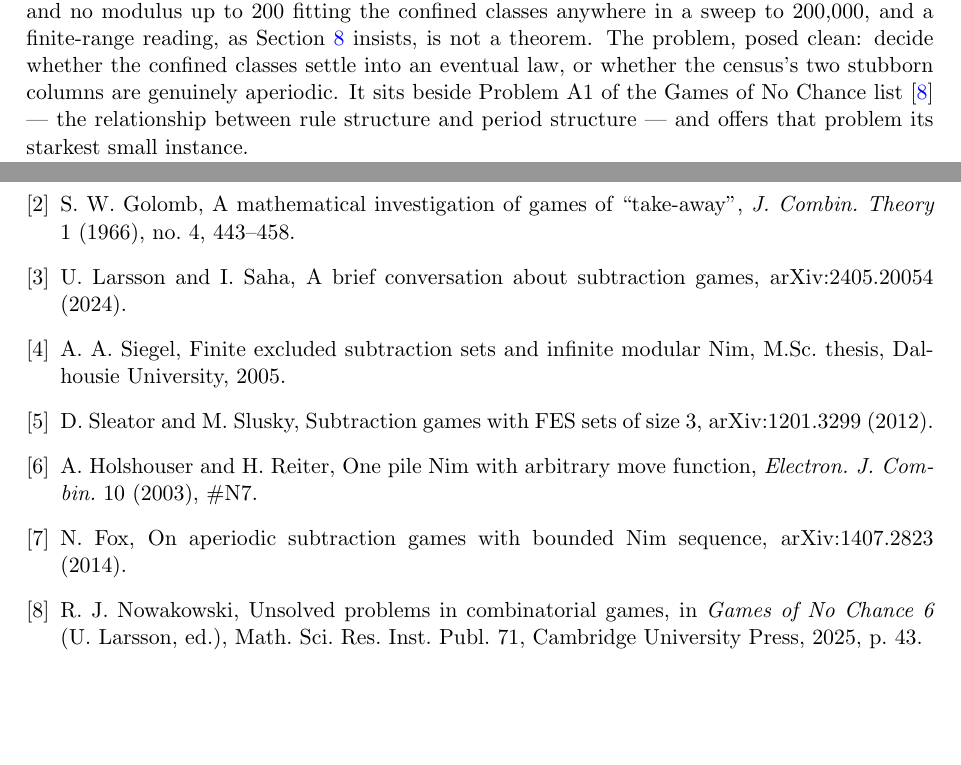
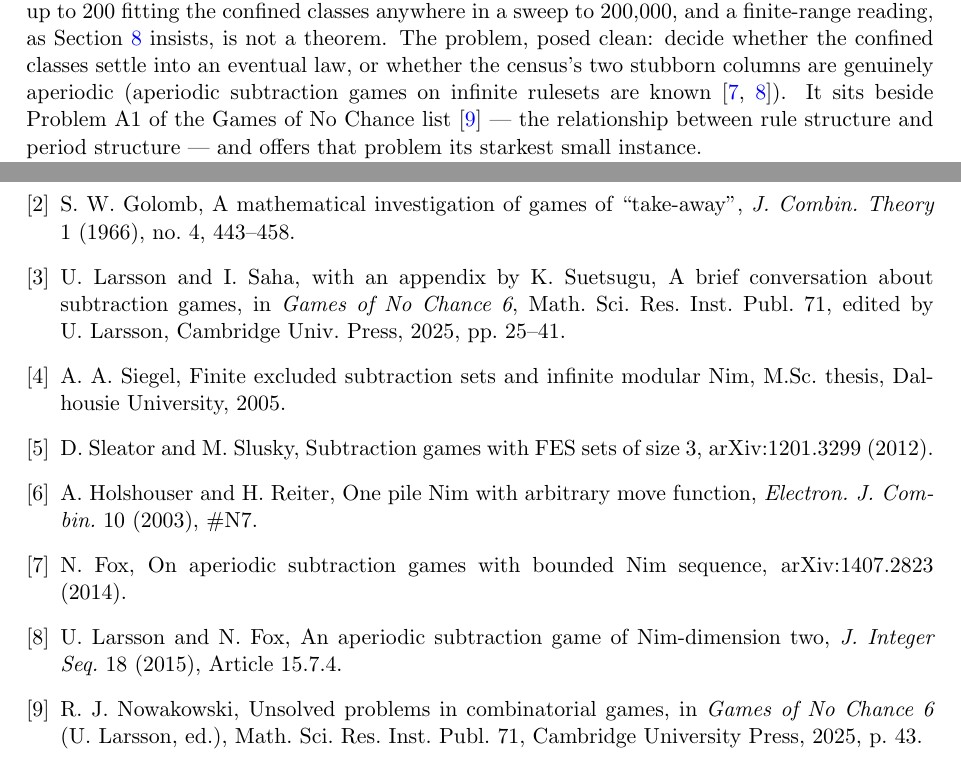
Before and after one commit to hamzagul07/gamehunter, a LaTeX paper (paper/main.tex): two parts of pages 13 and 14 of 14, joined at a grey line, cut so that both start at the same text, the shorter picture padded with empty space. Compiled offline with pdfLaTeX.

Commit message:
Bibliography corrections per U. Larsson (published survey version; Larsson-Fox 2015)
1. {survey} repointed from the arXiv preprint to the published version:
   Games of No Chance 6, MSRI Publ. 71, pp. 25-41, with Suetsugu appendix.
   Editor line verified by fetching library.slmath.org/books/Book71/, which
   reads "Edited by Urban Larsson"; "edited by U.~Larsson" inserted before
   the publisher as instructed. The cached volume TOC independently
   confirms the chapter begins at page 25.
2. {larsson-fox} added immediately after {fox}: Larsson and Fox, "An
   aperiodic subtraction game of Nim-dimension two", J. Integer Seq. 18
   (2015), Article 15.7.4.
3. Intro: "...finite computation \cite{golomb}" -> "...\cite{golomb}; see
   \cite{survey} for a recent survey."
4. Section 9: "...are genuinely aperiodic." -> "...are genuinely aperiodic
   (aperiodic subtraction games on infinite rulesets are known
   \cite{fox, larsson-fox})."

Inserting {larsson-fox} at position 8 renumbered five downstream entries;
all citations use \cite, so every in-text number followed automatically:
gonc6 8->9, lessons 9->10, graffiti 10->11, ramanujan-machine 11->12,
funsearch 12->13. Verified in the rendered PDF.

Abbreviation spacing in the new survey entry uses "\ " after periods,
matching the existing {gonc6} entry.

14 pages, 0 errors, 0 undefined references or citations, 0 overfull boxes.

Co-Authored-By: Claude Opus 5 (1M context) <noreply@anthropic.com>

```diff
--- a/paper/main.tex
+++ b/paper/main.tex
@@ -1018,7 +1019,8 @@ fitting the confined classes anywhere in a sweep to 200,000, and a
 finite-range reading, as Section~\ref{sec:method} insists, is not a
 theorem. The problem, posed clean: decide whether the confined classes
 settle into an eventual law, or whether the census's two stubborn columns
-are genuinely aperiodic. It sits beside Problem A1 of the Games of No
+are genuinely aperiodic (aperiodic subtraction games on infinite
+rulesets are known \cite{fox, larsson-fox}). It sits beside Problem A1 of the Games of No
 Chance list \cite{gonc6} --- the relationship between rule structure and
 period structure --- and offers that problem its starkest small instance.
 
@@ -1053,8 +1055,10 @@ undergone formal peer review.
   \emph{Theoret.\ Comput.\ Sci.} 411 (2010) 3169--3180.
 \bibitem{golomb} S.~W.~Golomb, A mathematical investigation of games of
   ``take-away'', \emph{J.~Combin.\ Theory} 1 (1966), no.~4, 443--458.
-\bibitem{survey} U.~Larsson and I.~Saha, A brief conversation about
-  subtraction games, arXiv:2405.20054 (2024).
+\bibitem{survey} U.~Larsson and I.~Saha, with an appendix by
+  K.~Suetsugu, A brief conversation about subtraction games, in
+  \emph{Games of No Chance~6}, Math.\ Sci.\ Res.\ Inst.\ Publ.\ 71,
+  edited by U.~Larsson, Cambridge Univ.\ Press, 2025, pp.~25--41.
 \bibitem{siegel-thesis} A.~A.~Siegel, Finite excluded subtraction sets
   and infinite modular Nim, M.Sc.\ thesis, Dalhousie University, 2005.
 \bibitem{sleator} D.~Sleator and M.~Slusky, Subtraction games with FES
@@ -1063,6 +1067,9 @@ undergone formal peer review.
   arbitrary move function, \emph{Electron.\ J.~Combin.} 10 (2003), \#N7.
 \bibitem{fox} N.~Fox, On aperiodic subtraction games with bounded Nim
   sequence, arXiv:1407.2823 (2014).
+\bibitem{larsson-fox} U.~Larsson and N.~Fox, An aperiodic subtraction
+  game of Nim-dimension two, \emph{J.~Integer Seq.} 18 (2015), Article
+  15.7.4.
 \bibitem{gonc6} R.~J.~Nowakowski, Unsolved problems in combinatorial
   games, in \emph{Games of No Chance~6} (U.~Larsson, ed.), Math.\ Sci.\
   Res.\ Inst.\ Publ.\ 71, Cambridge University Press, 2025, p.~43.
```
Also changed, not shown: paper/main.pdf, paper/main.tex (3 more changed lines).
